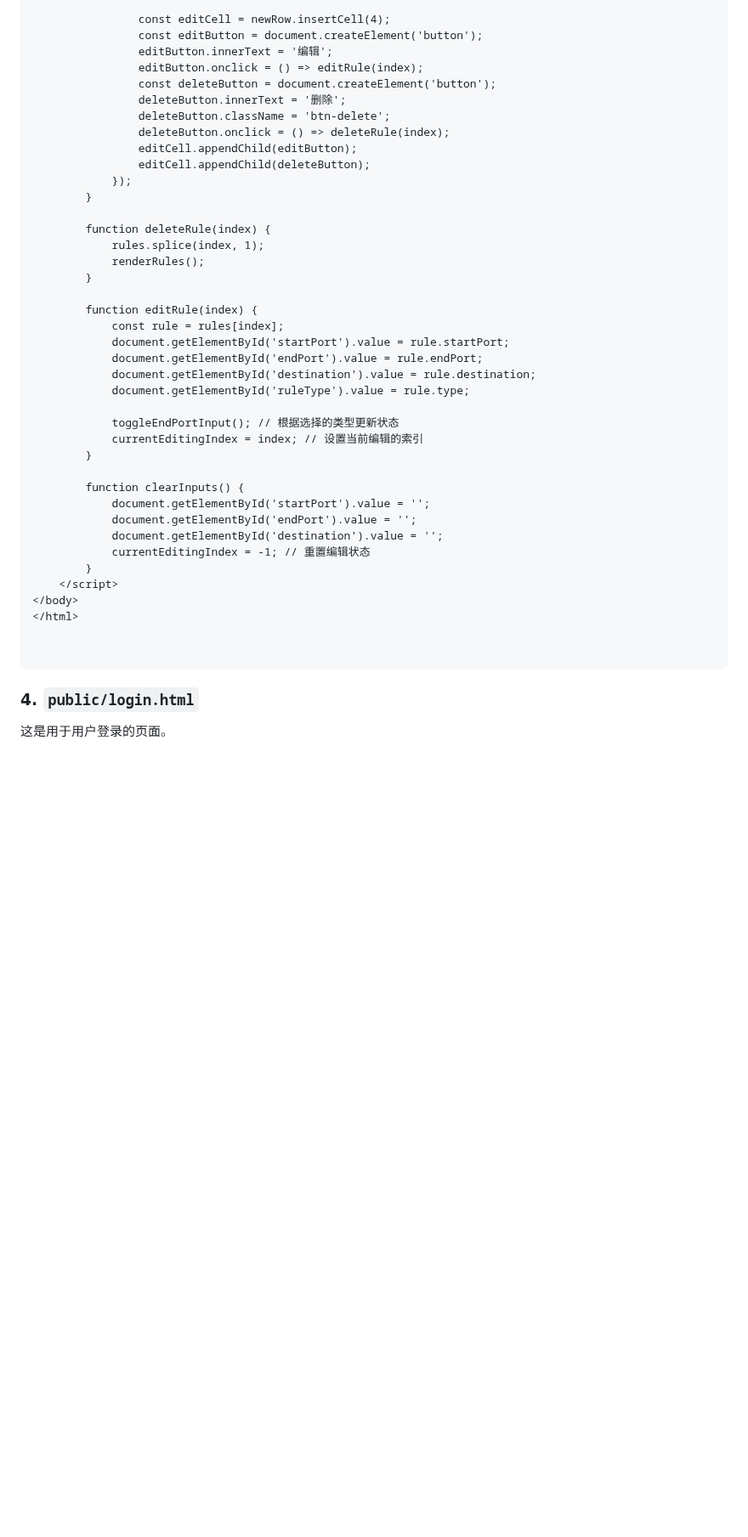
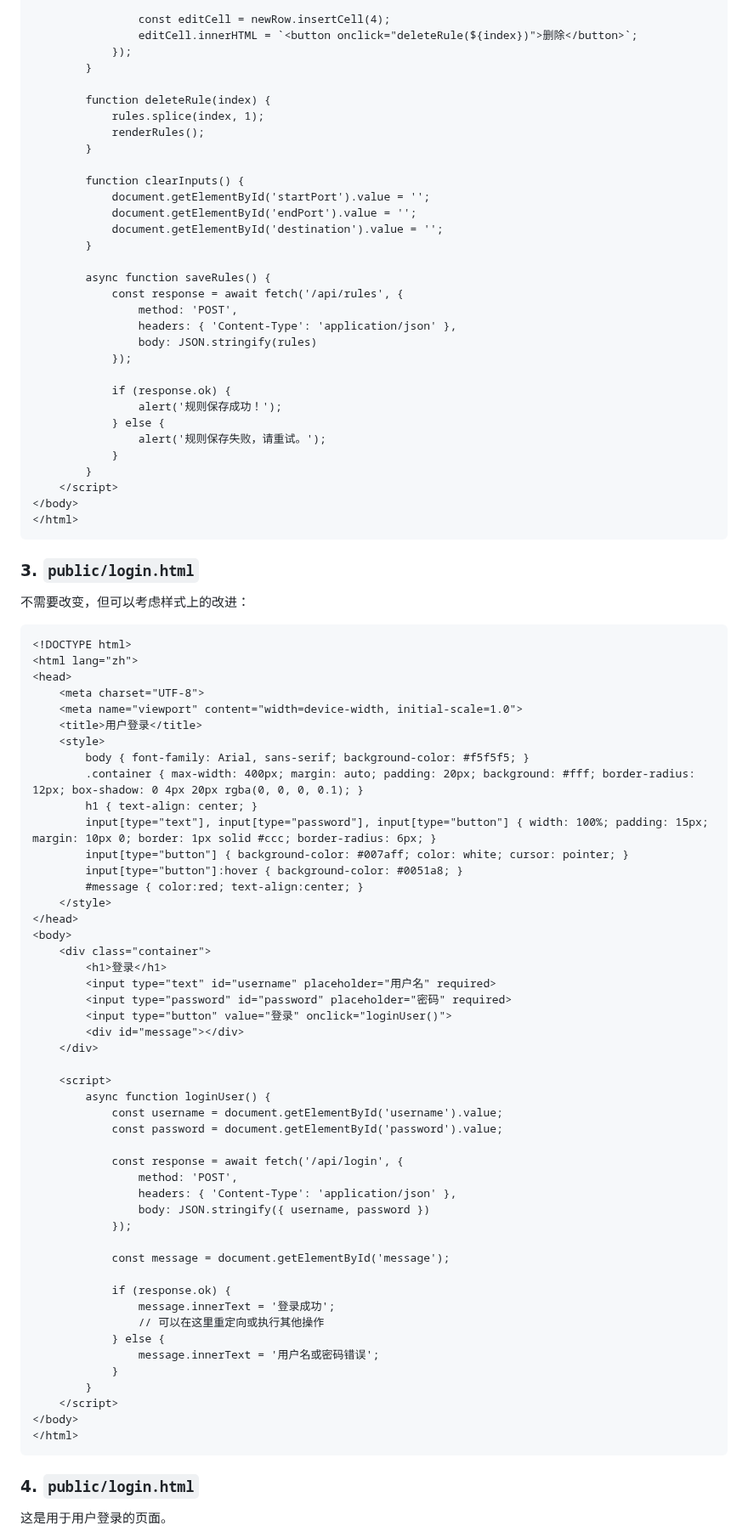
Before and after one commit to arloor/nftables-nat-rust, a Markdown page: webui/shuoming.md, the part around one of its changes. Shown at 85% size. Drawn GitHub-style; blank space fills up the shorter version.

````diff
--- a/webui/shuoming.md
+++ b/webui/shuoming.md
@@ -357,15 +359,7 @@ https.createServer(options, app).listen(PORT, () => {
                 newRow.insertCell(3).innerText = rule.destination;
 
                 const editCell = newRow.insertCell(4);
-                const editButton = document.createElement('button');
-                editButton.innerText = '编辑';
-                editButton.onclick = () => editRule(index);
-                const deleteButton = document.createElement('button');
-                deleteButton.innerText = '删除';
-                deleteButton.className = 'btn-delete';
-                deleteButton.onclick = () => deleteRule(index);
-                editCell.appendChild(editButton);
-                editCell.appendChild(deleteButton);
+                editCell.innerHTML = `<button onclick="deleteRule(${index})">删除</button>`;
             });
         }
 
@@ -374,28 +368,83 @@ https.createServer(options, app).listen(PORT, () => {
             renderRules();
         }
 
-        function editRule(index) {
-            const rule = rules[index];
-            document.getElementById('startPort').value = rule.startPort;
-            document.getElementById('endPort').value = rule.endPort;
-            document.getElementById('destination').value = rule.destination;
-            document.getElementById('ruleType').value = rule.type;
-
-            toggleEndPortInput(); // 根据选择的类型更新状态
-            currentEditingIndex = index; // 设置当前编辑的索引
-        }
-
         function clearInputs() {
             document.getElementById('startPort').value = '';
             document.getElementById('endPort').value = '';
             document.getElementById('destination').value = '';
-            currentEditingIndex = -1; // 重置编辑状态
+        }
+
+        async function saveRules() {
+            const response = await fetch('/api/rules', {
+                method: 'POST',
+                headers: { 'Content-Type': 'application/json' },
+                body: JSON.stringify(rules)
+            });
+
+            if (response.ok) {
+                alert('规则保存成功！');
+            } else {
+                alert('规则保存失败，请重试。');
+            }
         }
     </script>
 </body>
 </html>
+```
 
+### 3.  `public/login.html`
 
+不需要改变，但可以考虑样式上的改进：
+
+```html
+<!DOCTYPE html>
+<html lang="zh">
+<head>
+    <meta charset="UTF-8">
+    <meta name="viewport" content="width=device-width, initial-scale=1.0">
+    <title>用户登录</title>
+    <style>
+        body { font-family: Arial, sans-serif; background-color: #f5f5f5; }
+        .container { max-width: 400px; margin: auto; padding: 20px; background: #fff; border-radius: 12px; box-shadow: 0 4px 20px rgba(0, 0, 0, 0.1); }
+        h1 { text-align: center; }
+        input[type="text"], input[type="password"], input[type="button"] { width: 100%; padding: 15px; margin: 10px 0; border: 1px solid #ccc; border-radius: 6px; }
+        input[type="button"] { background-color: #007aff; color: white; cursor: pointer; }
+        input[type="button"]:hover { background-color: #0051a8; }
+        #message { color:red; text-align:center; }
+    </style>
+</head>
+<body>
+    <div class="container">
+        <h1>登录</h1>
+        <input type="text" id="username" placeholder="用户名" required>
+        <input type="password" id="password" placeholder="密码" required>
+        <input type="button" value="登录" onclick="loginUser()">
+        <div id="message"></div>
+    </div>
+
+    <script>
+        async function loginUser() {
+            const username = document.getElementById('username').value;
+            const password = document.getElementById('password').value;
+
+            const response = await fetch('/api/login', {
+                method: 'POST',
+                headers: { 'Content-Type': 'application/json' },
+                body: JSON.stringify({ username, password })
+            });
+
+            const message = document.getElementById('message');
+
+            if (response.ok) {
+                message.innerText = '登录成功';
+                // 可以在这里重定向或执行其他操作
+            } else {
+                message.innerText = '用户名或密码错误';
+            }
+        }
+    </script>
+</body>
+</html>
 ```
 
 ### 4. `public/login.html`
````
Also changed, not shown: other parts of webui/shuoming.md (+14 -12 lines).
